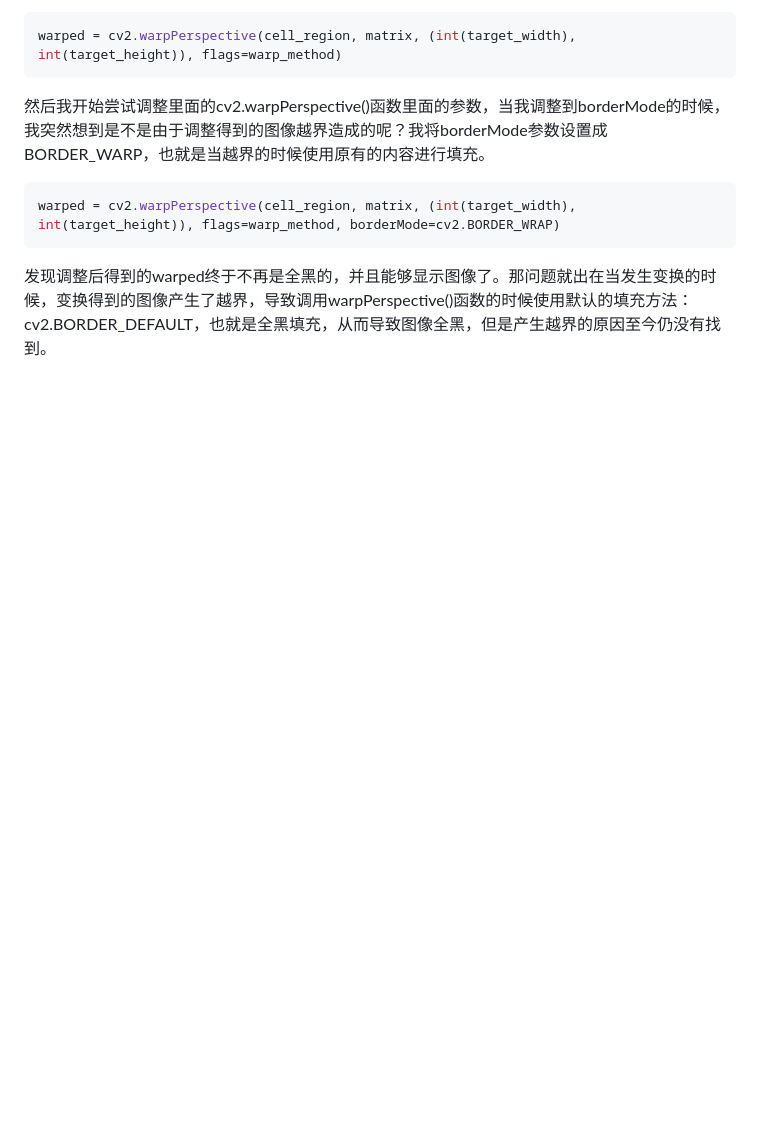
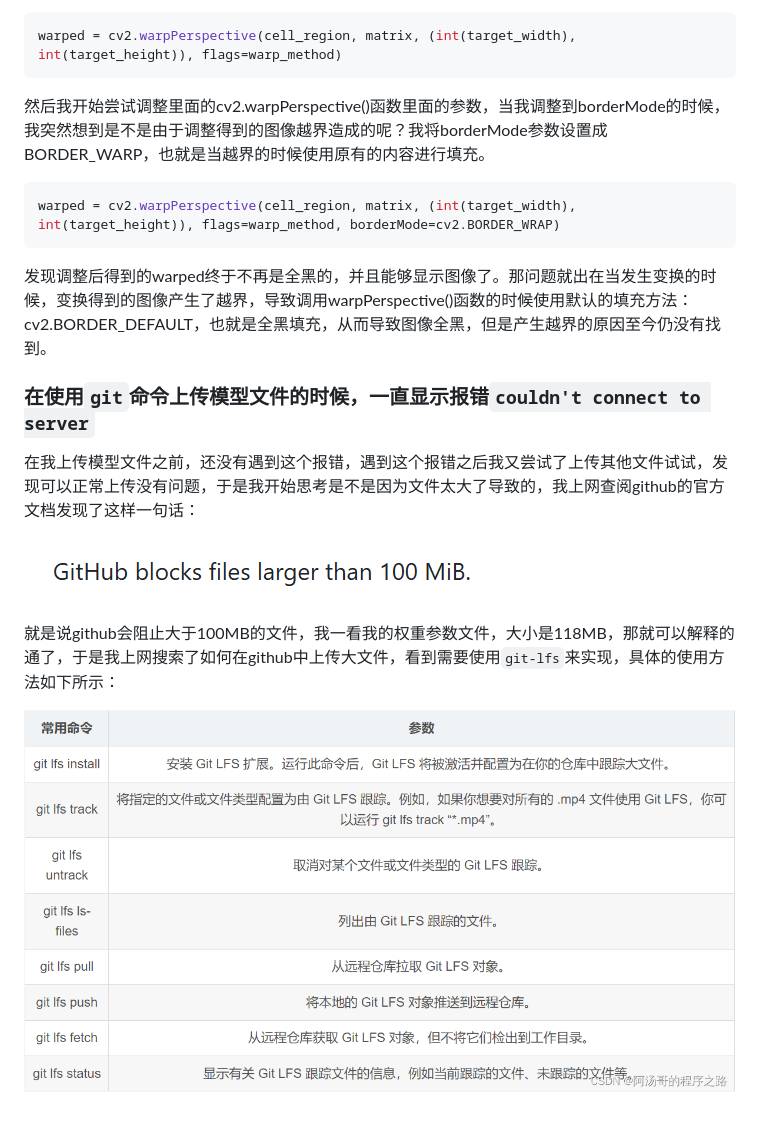
Before and after one commit to FengSheng0804/BookClassificationSystem, a Markdown page: README.md, the part around the change. GitHub-like rendering; pictures changed too: images/image-1.png (added), images/image-2.png (added); blank space fills up the shorter version.

Commit message:
在markdown文件中添加git大文件的问题解决方案

````diff
--- a/README.md
+++ b/README.md
@@ -191,3 +191,13 @@ warped = cv2.warpPerspective(cell_region, matrix, (int(target_width), int(target
 ```
 
 发现调整后得到的warped终于不再是全黑的，并且能够显示图像了。那问题就出在当发生变换的时候，变换得到的图像产生了越界，导致调用warpPerspective()函数的时候使用默认的填充方法：cv2.BORDER_DEFAULT，也就是全黑填充，从而导致图像全黑，但是产生越界的原因至今仍没有找到。
+
+### 在使用`git`命令上传模型文件的时候，一直显示报错`couldn't connect to server`
+
+在我上传模型文件之前，还没有遇到这个报错，遇到这个报错之后我又尝试了上传其他文件试试，发现可以正常上传没有问题，于是我开始思考是不是因为文件太大了导致的，我上网查阅github的官方文档发现了这样一句话：
+
+![image-1](./images/image-1.png)
+
+就是说github会阻止大于100MB的文件，我一看我的权重参数文件，大小是118MB，那就可以解释的通了，于是我上网搜索了如何在github中上传大文件，看到需要使用`git-lfs`来实现，具体的使用方法如下所示：
+
+![image-2](./images/image-2.png)
````
